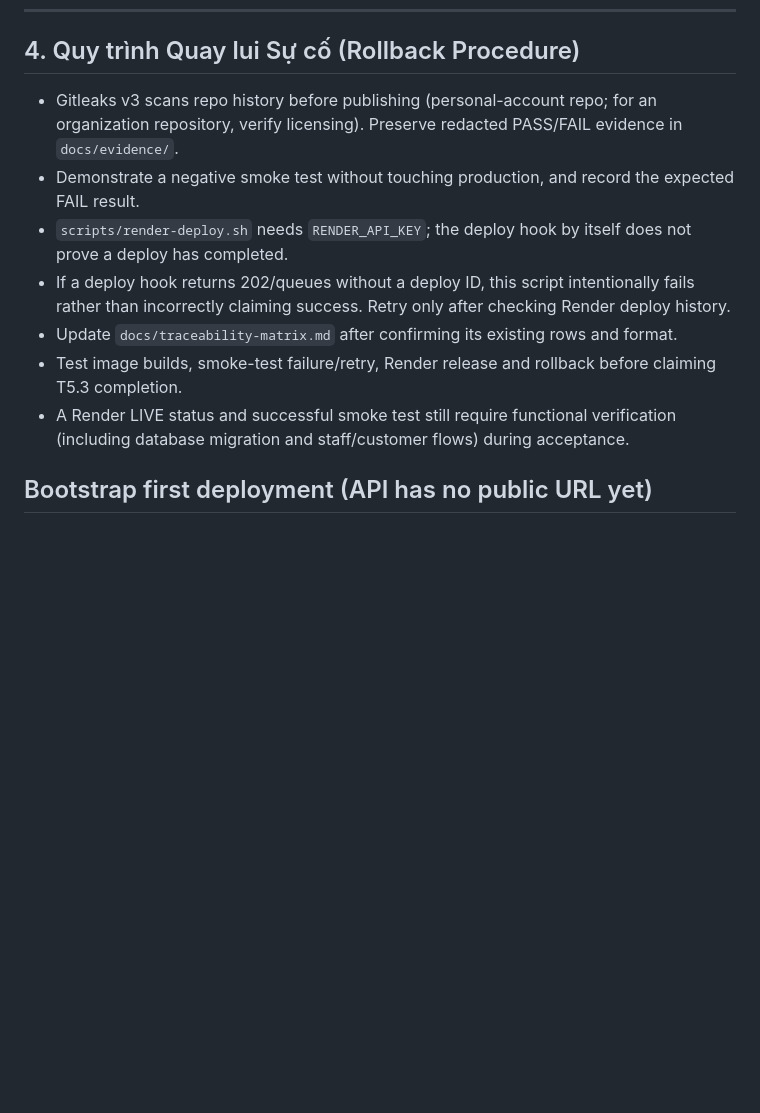
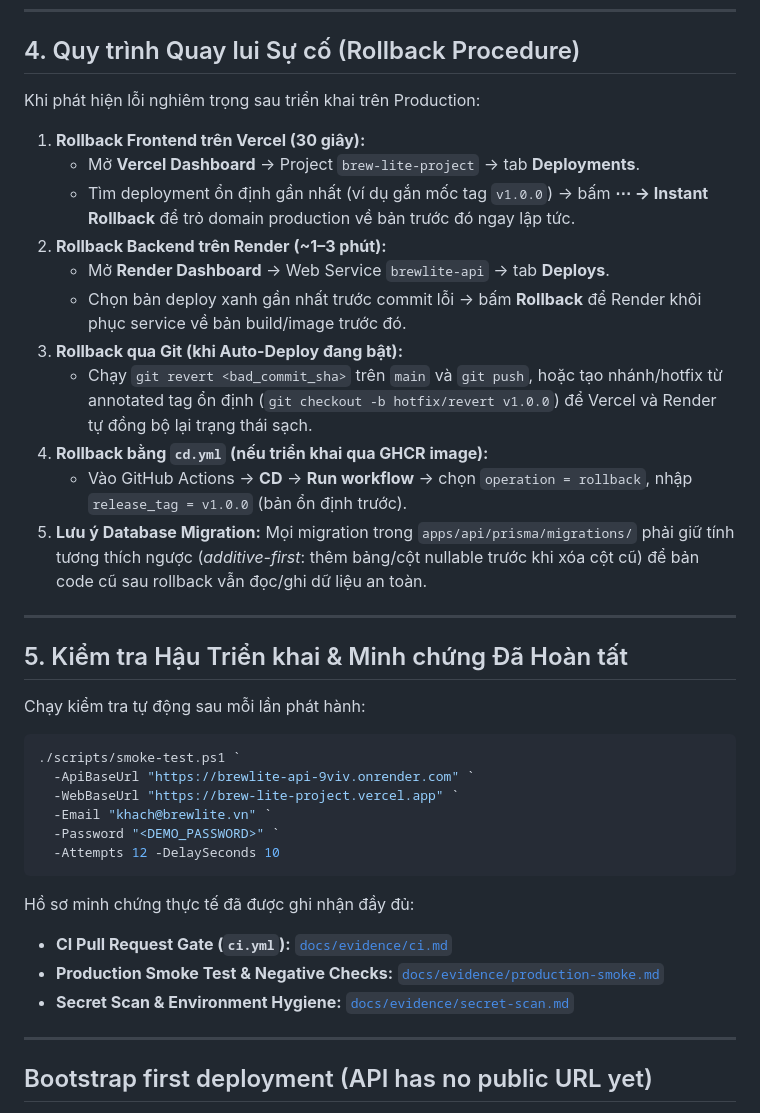
Before and after one commit to MaGiaVy/BrewLite_project, a Markdown page: docs/deployment.md, the part around the change. Rendered like a GitHub page; blank space fills up the shorter version.

Commit message:
docs: restore deployment runbook sections, align SRS, and refresh mobile QA evidence

````diff
--- a/docs/deployment.md
+++ b/docs/deployment.md
@@ -63,13 +63,41 @@ Repository cung cấp thêm workflow thủ công [`cd.yml`](../.github/workflows
 
 ## 4. Quy trình Quay lui Sự cố (Rollback Procedure)
 
-- Gitleaks v3 scans repo history before publishing (personal-account repo; for an organization repository, verify licensing). Preserve redacted PASS/FAIL evidence in `docs/evidence/`.
-- Demonstrate a negative smoke test without touching production, and record the expected FAIL result.
-- `scripts/render-deploy.sh` needs `RENDER_API_KEY`; the deploy hook by itself does not prove a deploy has completed.
-- If a deploy hook returns 202/queues without a deploy ID, this script intentionally fails rather than incorrectly claiming success. Retry only after checking Render deploy history.
-- Update `docs/traceability-matrix.md` after confirming its existing rows and format.
-- Test image builds, smoke-test failure/retry, Render release and rollback before claiming T5.3 completion.
-- A Render LIVE status and successful smoke test still require functional verification (including database migration and staff/customer flows) during acceptance.
+Khi phát hiện lỗi nghiêm trọng sau triển khai trên Production:
+
+1. **Rollback Frontend trên Vercel (30 giây):**
+   - Mở **Vercel Dashboard** → Project `brew-lite-project` → tab **Deployments**.
+   - Tìm deployment ổn định gần nhất (ví dụ gắn mốc tag `v1.0.0`) → bấm **⋯ → Instant Rollback** để trỏ domain production về bản trước đó ngay lập tức.
+2. **Rollback Backend trên Render (~1–3 phút):**
+   - Mở **Render Dashboard** → Web Service `brewlite-api` → tab **Deploys**.
+   - Chọn bản deploy xanh gần nhất trước commit lỗi → bấm **Rollback** để Render khôi phục service về bản build/image trước đó.
+3. **Rollback qua Git (khi Auto-Deploy đang bật):**
+   - Chạy `git revert <bad_commit_sha>` trên `main` và `git push`, hoặc tạo nhánh/hotfix từ annotated tag ổn định (`git checkout -b hotfix/revert v1.0.0`) để Vercel và Render tự đồng bộ lại trạng thái sạch.
+4. **Rollback bằng `cd.yml` (nếu triển khai qua GHCR image):**
+   - Vào GitHub Actions → **CD** → **Run workflow** → chọn `operation = rollback`, nhập `release_tag = v1.0.0` (bản ổn định trước).
+5. **Lưu ý Database Migration:** Mọi migration trong `apps/api/prisma/migrations/` phải giữ tính tương thích ngược (*additive-first*: thêm bảng/cột nullable trước khi xóa cột cũ) để bản code cũ sau rollback vẫn đọc/ghi dữ liệu an toàn.
+
+---
+
+## 5. Kiểm tra Hậu Triển khai & Minh chứng Đã Hoàn tất
+
+Chạy kiểm tra tự động sau mỗi lần phát hành:
+
+```powershell
+./scripts/smoke-test.ps1 `
+  -ApiBaseUrl "https://brewlite-api-9viv.onrender.com" `
+  -WebBaseUrl "https://brew-lite-project.vercel.app" `
+  -Email "khach@brewlite.vn" `
+  -Password "<DEMO_PASSWORD>" `
+  -Attempts 12 -DelaySeconds 10
+```
+
+Hồ sơ minh chứng thực tế đã được ghi nhận đầy đủ:
+- **CI Pull Request Gate (`ci.yml`):** [`docs/evidence/ci.md`](evidence/ci.md)
+- **Production Smoke Test & Negative Checks:** [`docs/evidence/production-smoke.md`](evidence/production-smoke.md)
+- **Secret Scan & Environment Hygiene:** [`docs/evidence/secret-scan.md`](evidence/secret-scan.md)
+
+---
 
 ## Bootstrap first deployment (API has no public URL yet)
 
````
Also changed, not shown: docs/evidence/mobile-qa-admin.md (+8 -5 lines), docs/requirements/srs.md (+7 -8 lines), docs/evidence/mobile-qa-admin-360.png (added), docs/evidence/mobile-qa-admin-390.png (added), docs/evidence/mobile-qa-admin-768.png (added), docs/evidence/mobile-qa-staff-360.png (added), docs/evidence/mobile-qa-staff-390.png (added), docs/evidence/mobile-qa-staff-768.png (added).
